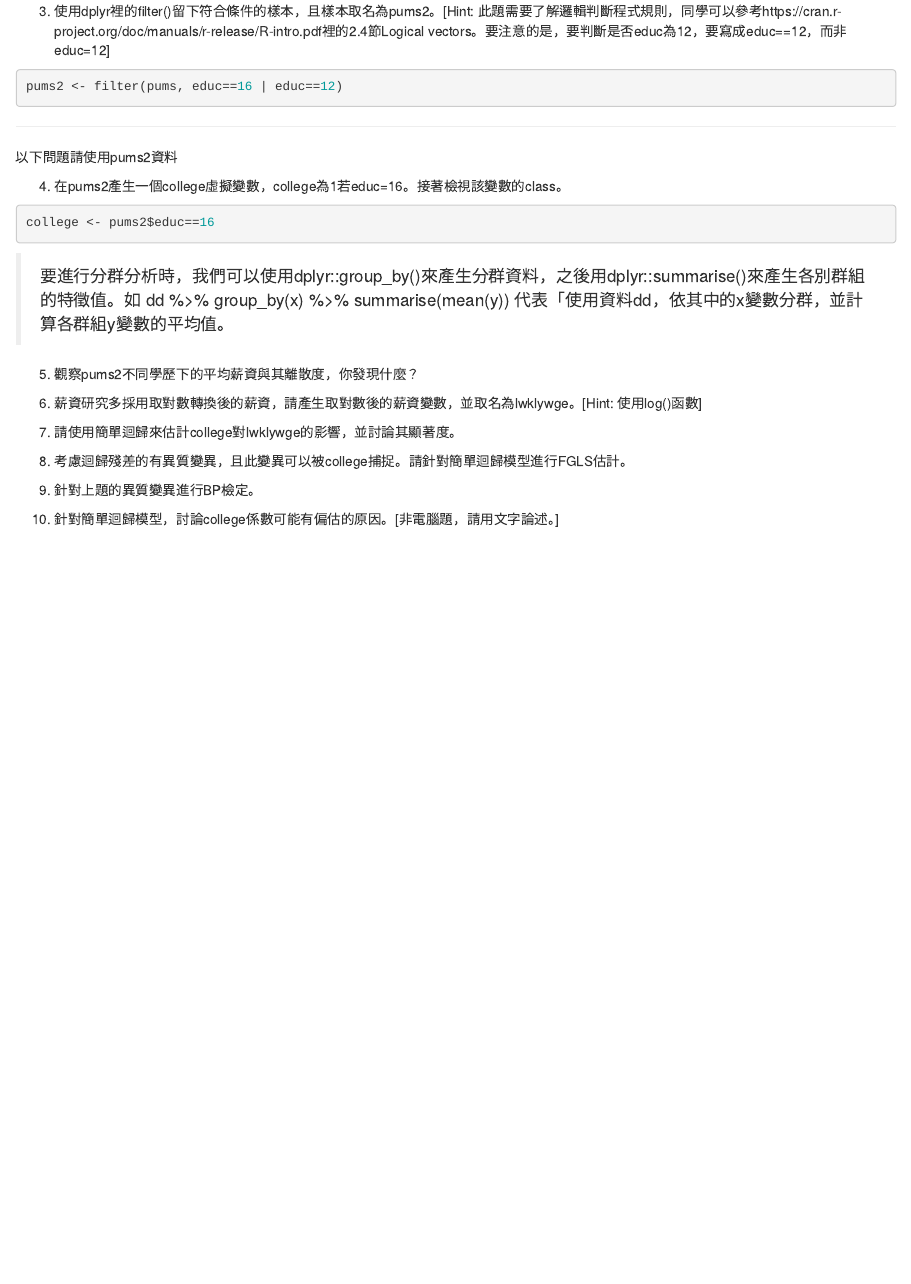
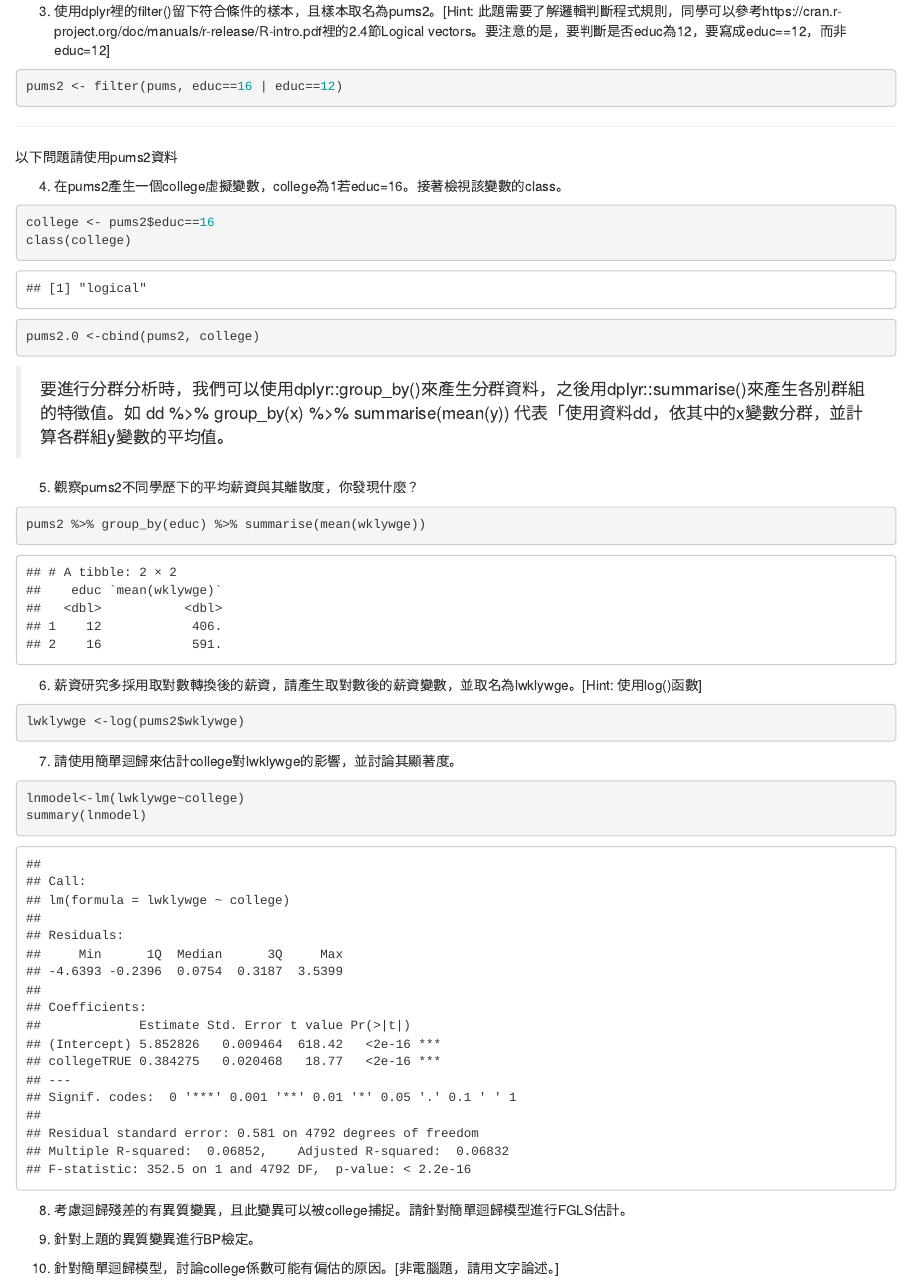
Before and after one commit to tpemartin/Part-I-Assignment, an R Markdown document (HW1.Rmd): the page in a window 1100 px wide, from 1220 px down. Rendered offline with R 4.5, knitr and Pandoc, with nearby package versions; common packages that the code uses without loading them are loaded.

Commit message:
looking good

````diff
--- a/HW1.Rmd
+++ b/HW1.Rmd
@@ -41,6 +41,8 @@ pums2 <- filter(pums, educ==16 | educ==12)
 4. 在pums2產生一個college虛擬變數，college為1若educ=16。接著檢視該變數的class。
 ```{r}
 college <- pums2$educ==16
+class(college)
+pums2.0 <-cbind(pums2, college)
 ```
 
 
@@ -48,17 +50,18 @@ college <- pums2$educ==16
 
 5. 觀察pums2不同學歷下的平均薪資與其離散度，你發現什麼？
 ```{r}
-
+pums2 %>% group_by(educ) %>% summarise(mean(wklywge))
 ```
 
 6. 薪資研究多採用取對數轉換後的薪資，請產生取對數後的薪資變數，並取名為lwklywge。[Hint: 使用log()函數]
 ```{r}
-
+lwklywge <-log(pums2$wklywge)
 ```
 
 7. 請使用簡單迴歸來估計college對lwklywge的影響，並討論其顯著度。
 ```{r}
-
+lnmodel<-lm(lwklywge~college)
+summary(lnmodel)
 ```
 
 8. 考慮迴歸殘差的有異質變異，且此變異可以被college捕捉。請針對簡單迴歸模型進行FGLS估計。
````
